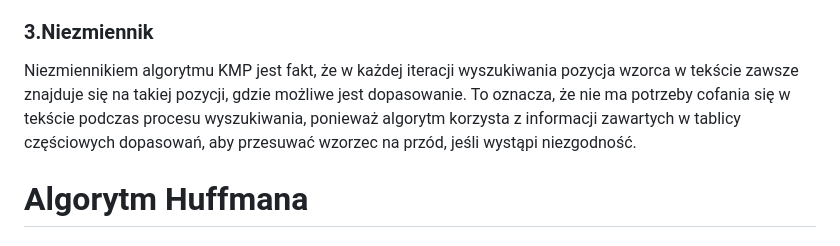
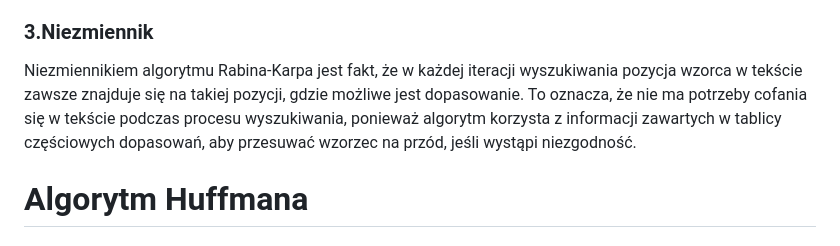
Before and after one commit to obarowskij/AiSD2, a Markdown page: README.md, the part around the change. Rendered like a GitHub page.

```diff
--- a/README.md
+++ b/README.md
@@ -90,7 +90,7 @@ Niezmiennikiem w algorytmie Grahama jest fakt, że w każdej iteracji stos zawie
 ### 2.Złożoność obliczeniowa
 Złożoność czasowa algorytmu KMP wynosiO(n+m), gdzie nn to długość tekstu, a m to długość wzorca. Jest to spowodowane przede wszystkim faktem, że preprocessing wzorca wymaga czasu liniowego, a samo wyszukiwanie wymaga tylko jednego przejścia przez cały tekst.
 ### 3.Niezmiennik
-Niezmiennikiem algorytmu KMP jest fakt, że w każdej iteracji wyszukiwania pozycja wzorca w tekście zawsze znajduje się na takiej pozycji, gdzie możliwe jest dopasowanie. To oznacza, że nie ma potrzeby cofania się w tekście podczas procesu wyszukiwania, ponieważ algorytm korzysta z informacji zawartych w tablicy częściowych dopasowań, aby przesuwać wzorzec na przód, jeśli wystąpi niezgodność.
+Niezmiennikiem algorytmu Rabina-Karpa jest fakt, że w każdej iteracji wyszukiwania pozycja wzorca w tekście zawsze znajduje się na takiej pozycji, gdzie możliwe jest dopasowanie. To oznacza, że nie ma potrzeby cofania się w tekście podczas procesu wyszukiwania, ponieważ algorytm korzysta z informacji zawartych w tablicy częściowych dopasowań, aby przesuwać wzorzec na przód, jeśli wystąpi niezgodność.
 
 # Algorytm Huffmana
 ### 1.Kroki algorytmu:
```
